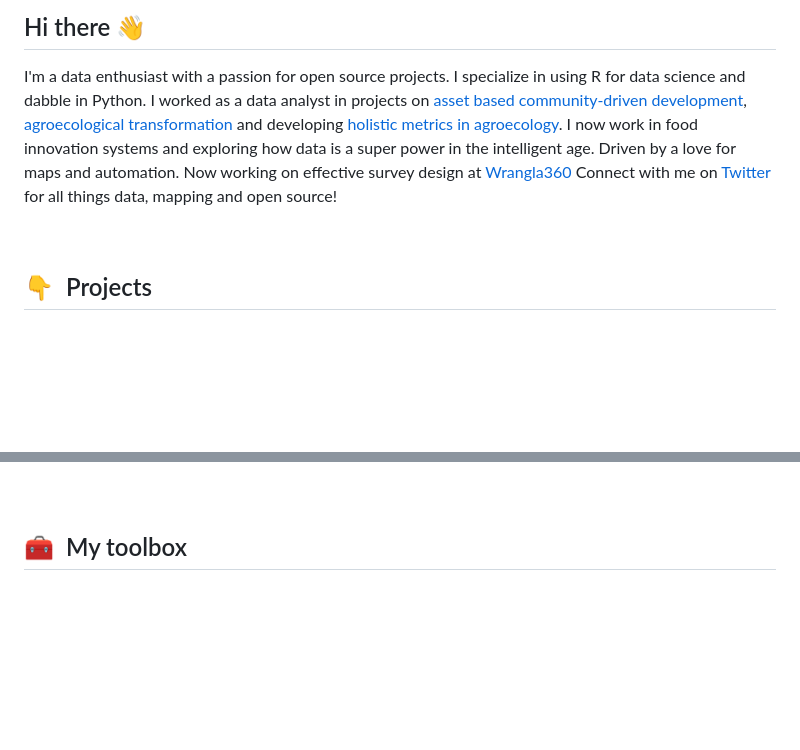
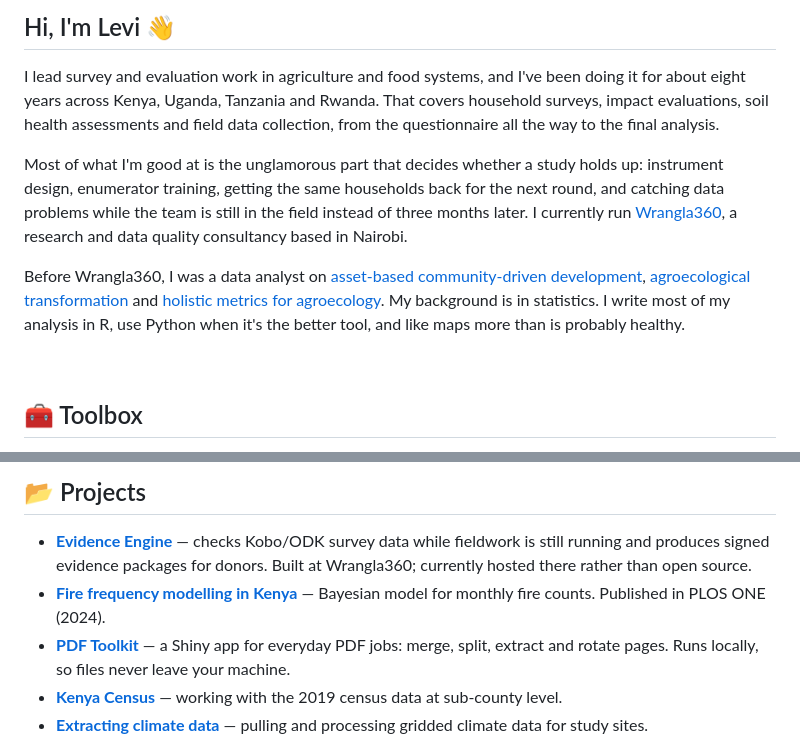
Before and after one commit to lordoferos/lordoferos, a Markdown page: README.md, 2 parts joined by grey strips. Drawn GitHub-style; blank space fills up the shorter version.

Commit message:
Update README.md
updated my readme

```diff
--- a/README.md
+++ b/README.md
@@ -1,10 +1,12 @@
-## Hi there 👋
+## Hi, I'm Levi 👋
 
+I lead survey and evaluation work in agriculture and food systems, and I've been doing it for about eight years across Kenya, Uganda, Tanzania and Rwanda. That covers household surveys, impact evaluations, soil health assessments and field data collection, from the questionnaire all the way to the final analysis.
 
+Most of what I'm good at is the unglamorous part that decides whether a study holds up: instrument design, enumerator training, getting the same households back for the next round, and catching data problems while the team is still in the field instead of three months later. I currently run [Wrangla360](https://wrangla360.com), a research and data quality consultancy based in Nairobi.
 
-I'm a data enthusiast with a passion for open source projects. I specialize in using R for data science and dabble in Python. I worked as a data analyst in projects on [asset based community-driven development](https://www.cifor-icraf.org/abcd/), [agroecological transformation](https://www.cgiar.org/initiative/agroecology/) and developing [holistic metrics in agroecology](https://www.cgiar.org/news-events/news/the-measure-of-agroecology/). I now work in food innovation systems and exploring how data is a super power in the intelligent age. Driven by a love for maps and automation. Now working on effective survey design at [Wrangla360](https://wrangla360.com) Connect with me on [Twitter](https://x.com/leviorero) for all things data, mapping and open source!
+Before Wrangla360, I was a data analyst on [asset-based community-driven development](https://www.cifor-icraf.org/abcd/), [agroecological transformation](https://www.cgiar.org/initiative/agroecology/) and [holistic metrics for agroecology](https://www.cgiar.org/news-events/news/the-measure-of-agroecology/). My background is in statistics. I write most of my analysis in R, use Python when it's the better tool, and like maps more than is probably healthy.
 
 &nbsp;
 
-## 👇 &nbsp;Projects
+## 🧰 Toolbox
 
@@ -12,6 +23,11 @@ Some work on [Kenya Census](https://github.com/lordoferos/kenya_census) and [Haw
 
 &nbsp;
 
+## 📂 Projects
 
-## 🧰 &nbsp;My toolbox
+- **[Evidence Engine](https://www.wrangla360.com)** — checks Kobo/ODK survey data while fieldwork is still running and produces signed evidence packages for donors. Built at Wrangla360; currently hosted there rather than open source.
+- **[Fire frequency modelling in Kenya](https://github.com/Komondi/Modelling-fire-frequency-in-Kenya)** — Bayesian model for monthly fire counts. Published in PLOS ONE (2024).
+- **[PDF Toolkit](https://github.com/lordoferos/pdf-app)** — a Shiny app for everyday PDF jobs: merge, split, extract and rotate pages. Runs locally, so files never leave your machine.
+- **[Kenya Census](https://github.com/lordoferos/kenya_census)** — working with the 2019 census data at sub-county level.
+- **[Extracting climate data](https://github.com/lordoferos/geo-spatial-analysis)** — pulling and processing gridded climate data for study sites.
 
```
Also changed, not shown: other parts of README.md (+65 -36 lines).
